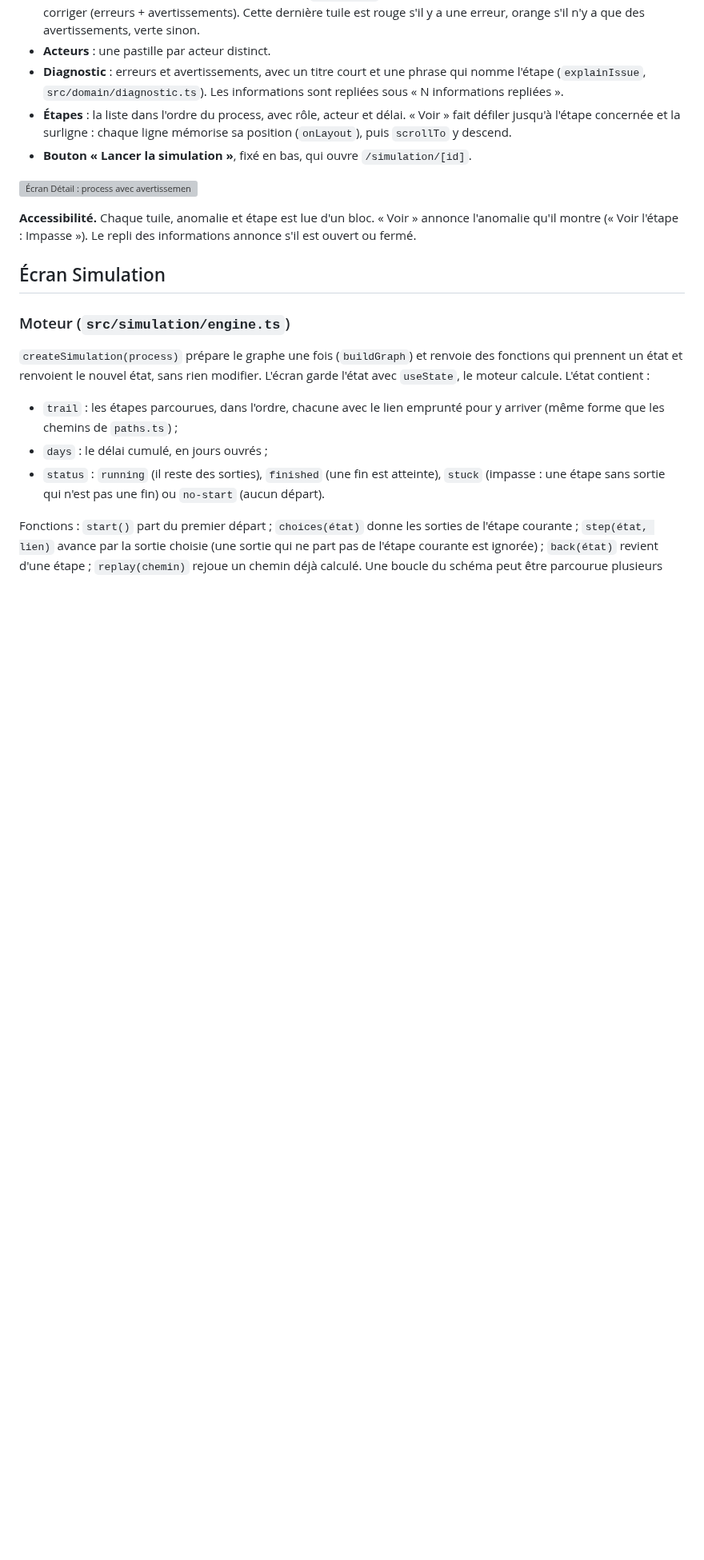
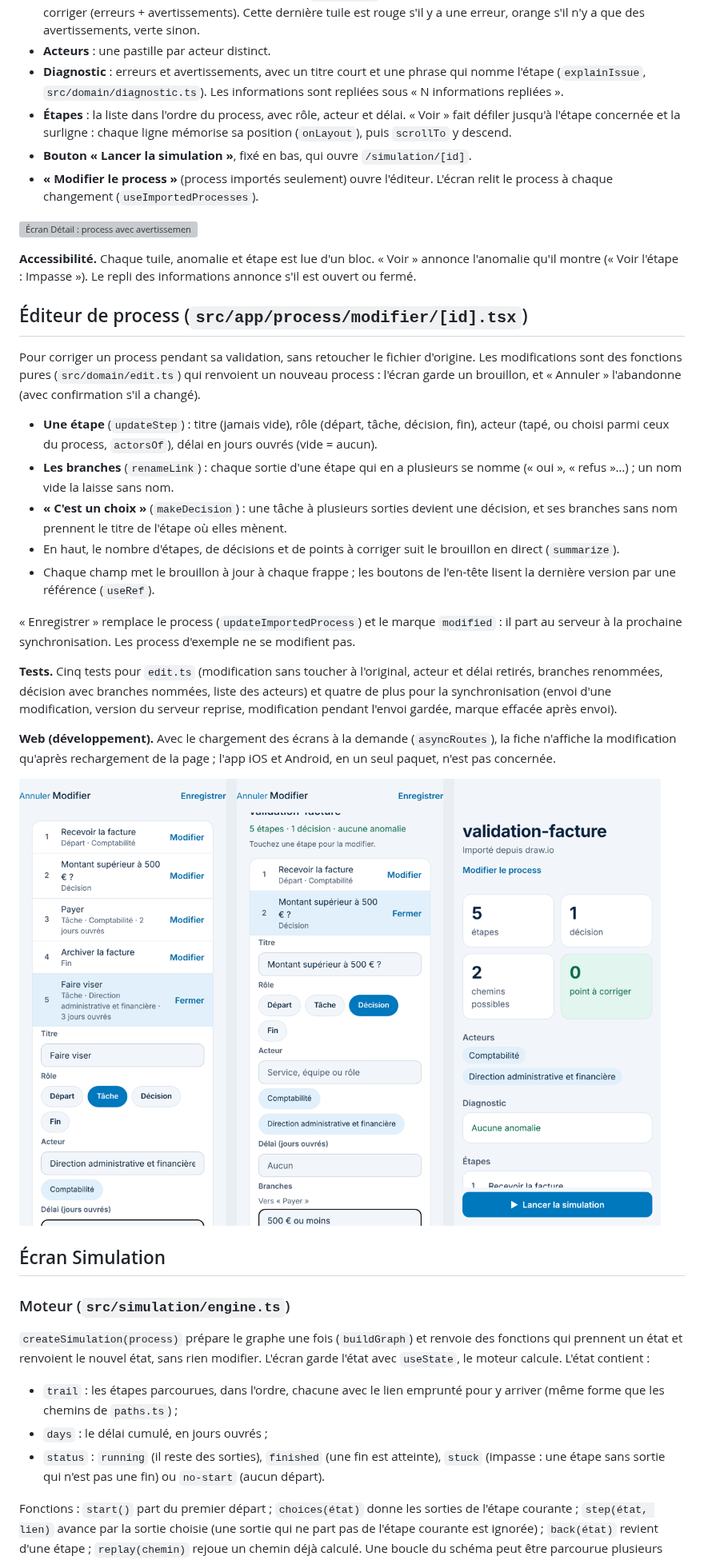
Before and after one commit to mloick/SIMUFLOW, a Markdown page: docs/technique.md, the part around one of its changes. Shown at 80% size. Rendered like a GitHub page; pictures changed too: docs/captures/etape-L2a-editeur.png (added); blank space fills up the shorter version; grey boxes are pictures that could not be loaded.

```diff
--- a/docs/technique.md
+++ b/docs/technique.md
@@ -276,10 +278,29 @@ Un process envoyé garde son identifiant local : un écran ouvert pendant l'envo
 - **Diagnostic** : erreurs et avertissements, avec un titre court et une phrase qui nomme l'étape (`explainIssue`, `src/domain/diagnostic.ts`). Les informations sont repliées sous « N informations repliées ».
 - **Étapes** : la liste dans l'ordre du process, avec rôle, acteur et délai. « Voir » fait défiler jusqu'à l'étape concernée et la surligne : chaque ligne mémorise sa position (`onLayout`), puis `scrollTo` y descend.
 - **Bouton « Lancer la simulation »**, fixé en bas, qui ouvre `/simulation/[id]`.
+- **« Modifier le process »** (process importés seulement) ouvre l'éditeur. L'écran relit le process à chaque changement (`useImportedProcesses`).
 
 ![Écran Détail : process avec avertissements en clair et en sombre, process sans anomalie, process introuvable](captures/etape-4b-detail.png)
 
 **Accessibilité.** Chaque tuile, anomalie et étape est lue d'un bloc. « Voir » annonce l'anomalie qu'il montre (« Voir l'étape : Impasse »). Le repli des informations annonce s'il est ouvert ou fermé.
+
+## Éditeur de process (`src/app/process/modifier/[id].tsx`)
+
+Pour corriger un process pendant sa validation, sans retoucher le fichier d'origine. Les modifications sont des fonctions pures (`src/domain/edit.ts`) qui renvoient un nouveau process : l'écran garde un brouillon, et « Annuler » l'abandonne (avec confirmation s'il a changé).
+
+- **Une étape** (`updateStep`) : titre (jamais vide), rôle (départ, tâche, décision, fin), acteur (tapé, ou choisi parmi ceux du process, `actorsOf`), délai en jours ouvrés (vide = aucun).
+- **Les branches** (`renameLink`) : chaque sortie d'une étape qui en a plusieurs se nomme (« oui », « refus »…) ; un nom vide la laisse sans nom.
+- **« C'est un choix »** (`makeDecision`) : une tâche à plusieurs sorties devient une décision, et ses branches sans nom prennent le titre de l'étape où elles mènent.
+- En haut, le nombre d'étapes, de décisions et de points à corriger suit le brouillon en direct (`summarize`).
+- Chaque champ met le brouillon à jour à chaque frappe ; les boutons de l'en-tête lisent la dernière version par une référence (`useRef`).
+
+« Enregistrer » remplace le process (`updateImportedProcess`) et le marque `modified` : il part au serveur à la prochaine synchronisation. Les process d'exemple ne se modifient pas.
+
+**Tests.** Cinq tests pour `edit.ts` (modification sans toucher à l'original, acteur et délai retirés, branches renommées, décision avec branches nommées, liste des acteurs) et quatre de plus pour la synchronisation (envoi d'une modification, version du serveur reprise, modification pendant l'envoi gardée, marque effacée après envoi).
+
+**Web (développement).** Avec le chargement des écrans à la demande (`asyncRoutes`), la fiche n'affiche la modification qu'après rechargement de la page ; l'app iOS et Android, en un seul paquet, n'est pas concernée.
+
+![Éditeur : une étape ouverte (acteur, délai), une décision et ses branches, puis la fiche mise à jour](captures/etape-L2a-editeur.png)
 
 ## Écran Simulation
 
```
Also changed, not shown: other parts of docs/technique.md (+7 -5 lines), docs/fonctionnalites.md (+8 -0 lines), 10 other files.
